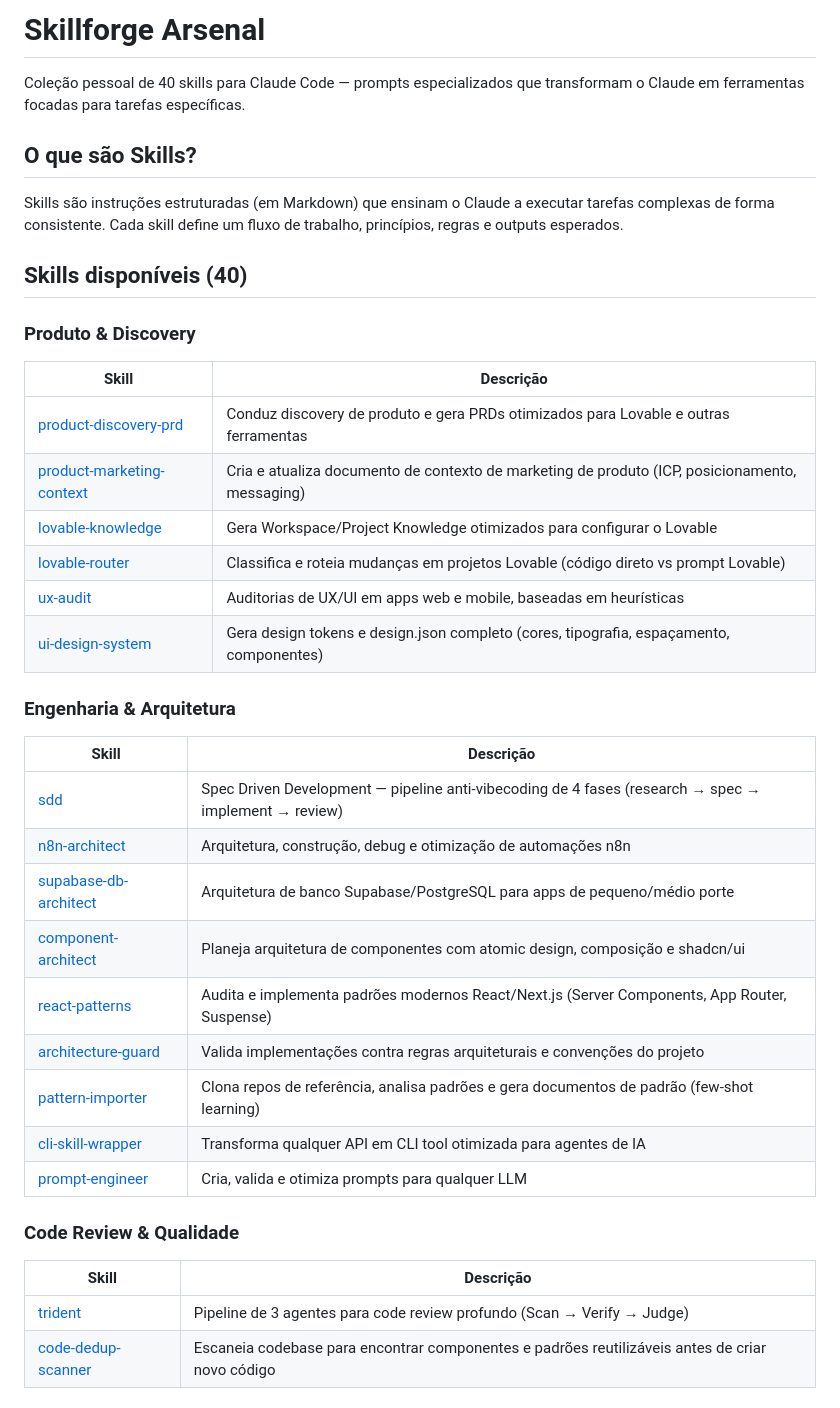
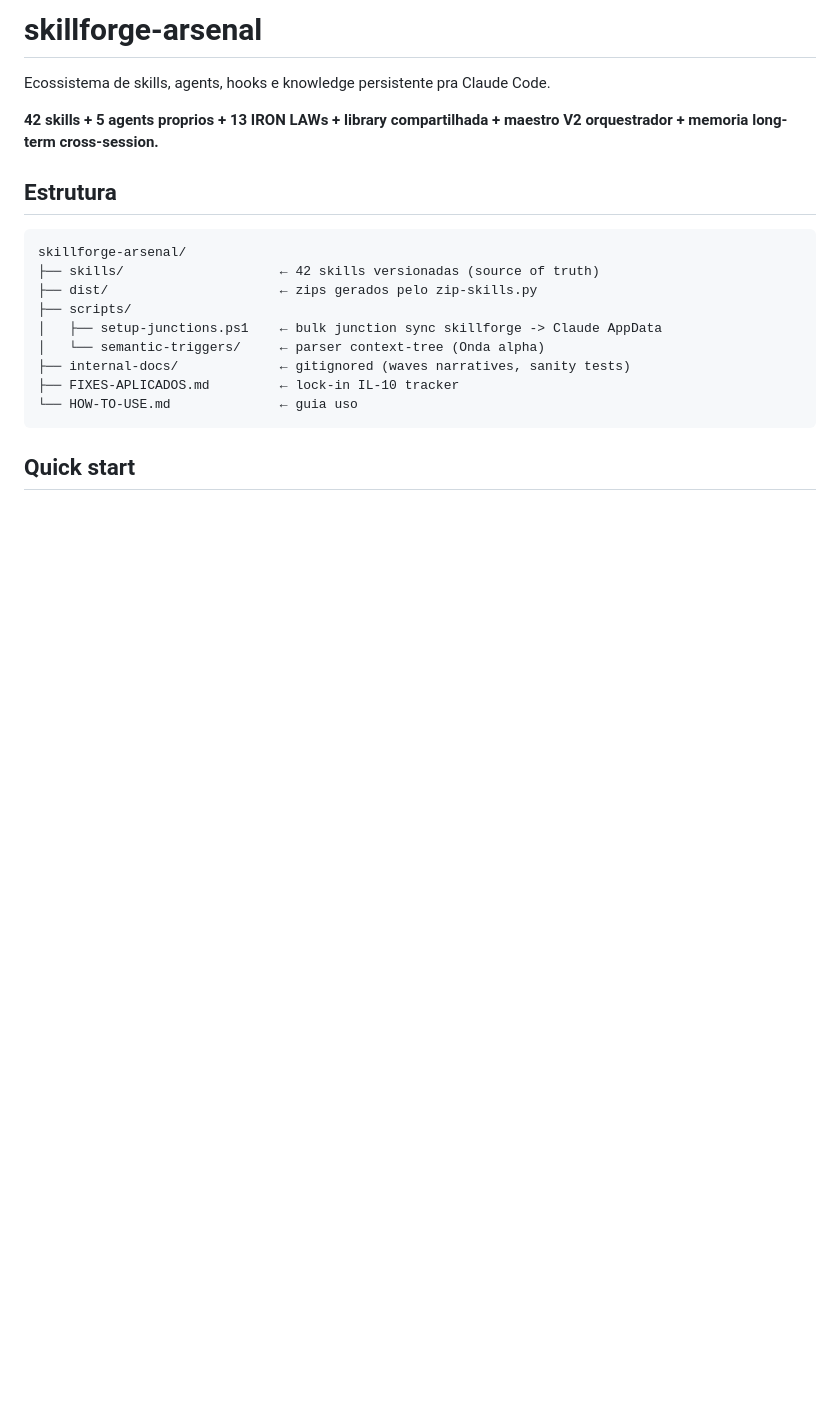
Before and after one commit to patrick-neuhaus/skillforge-arsenal, a Markdown page: README.md, the part around one of its changes. Drawn GitHub-style; blank space fills up the shorter version.

````diff
--- a/README.md
+++ b/README.md
@@ -1,39 +1,22 @@
-# Skillforge Arsenal
+# skillforge-arsenal
 
-Coleção pessoal de 40 skills para Claude Code — prompts especializados que transformam o Claude em ferramentas focadas para tarefas específicas.
+Ecossistema de skills, agents, hooks e knowledge persistente pra Claude Code.
 
-## O que são Skills?
+**42 skills + 5 agents proprios + 13 IRON LAWs + library compartilhada + maestro V2 orquestrador + memoria long-term cross-session.**
 
-Skills são instruções estruturadas (em Markdown) que ensinam o Claude a executar tarefas complexas de forma consistente. Cada skill define um fluxo de trabalho, princípios, regras e outputs esperados.
+## Estrutura
 
-## Skills disponíveis (40)
+```
+skillforge-arsenal/
+├── skills/                    ← 42 skills versionadas (source of truth)
+├── dist/                      ← zips gerados pelo zip-skills.py
+├── scripts/
+│   ├── setup-junctions.ps1    ← bulk junction sync skillforge -> Claude AppData
+│   └── semantic-triggers/     ← parser context-tree (Onda alpha)
+├── internal-docs/             ← gitignored (waves narratives, sanity tests)
+├── FIXES-APLICADOS.md         ← lock-in IL-10 tracker
+└── HOW-TO-USE.md              ← guia uso
+```
 
-### Produto & Discovery
-| Skill | Descrição |
-|-------|-----------|
-| [product-discovery-prd](skills/product-discovery-prd/) | Conduz discovery de produto e gera PRDs otimizados para Lovable e outras ferramentas |
-| [product-marketing-context](skills/product-marketing-context/) | Cria e atualiza documento de contexto de marketing de produto (ICP, posicionamento, messaging) |
-| [lovable-knowledge](skills/lovable-knowledge/) | Gera Workspace/Project Knowledge otimizados para configurar o Lovable |
-| [lovable-router](skills/lovable-router/) | Classifica e roteia mudanças em projetos Lovable (código direto vs prompt Lovable) |
-| [ux-audit](skills/ux-audit/) | Auditorias de UX/UI em apps web e mobile, baseadas em heurísticas |
-| [ui-design-system](skills/ui-design-system/) | Gera design tokens e design.json completo (cores, tipografia, espaçamento, componentes) |
+## Quick start
 
-### Engenharia & Arquitetura
-| Skill | Descrição |
-|-------|-----------|
-| [sdd](skills/sdd/) | Spec Driven Development — pipeline anti-vibecoding de 4 fases (research → spec → implement → review) |
-| [n8n-architect](skills/n8n-architect/) | Arquitetura, construção, debug e otimização de automações n8n |
-| [supabase-db-architect](skills/supabase-db-architect/) | Arquitetura de banco Supabase/PostgreSQL para apps de pequeno/médio porte |
-| [component-architect](skills/component-architect/) | Planeja arquitetura de componentes com atomic design, composição e shadcn/ui |
-| [react-patterns](skills/react-patterns/) | Audita e implementa padrões modernos React/Next.js (Server Components, App Router, Suspense) |
-| [architecture-guard](skills/architecture-guard/) | Valida implementações contra regras arquiteturais e convenções do projeto |
-| [pattern-importer](skills/pattern-importer/) | Clona repos de referência, analisa padrões e gera documentos de padrão (few-shot learning) |
-| [cli-skill-wrapper](skills/cli-skill-wrapper/) | Transforma qualquer API em CLI tool otimizada para agentes de IA |
-| [prompt-engineer](skills/prompt-engineer/) | Cria, valida e otimiza prompts para qualquer LLM |
-
-### Code Review & Qualidade
-| Skill | Descrição |
-|-------|-----------|
-| [trident](skills/trident/) | Pipeline de 3 agentes para code review profundo (Scan → Verify → Judge) |
-| [code-dedup-scanner](skills/code-dedup-scanner/) | Escaneia codebase para encontrar componentes e padrões reutilizáveis antes de criar novo código |
-
````
Also changed, not shown: other parts of README.md (+122 -64 lines).
